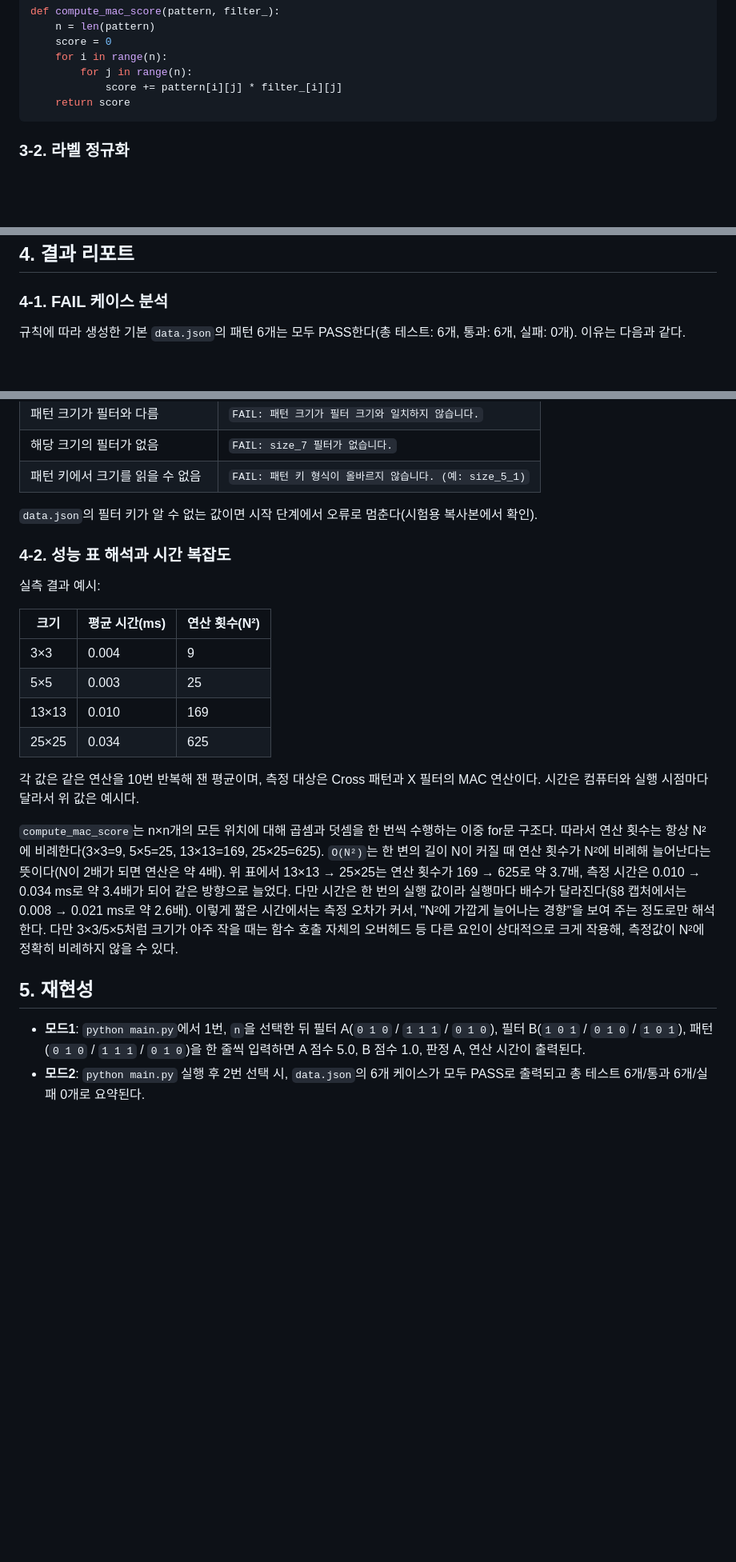
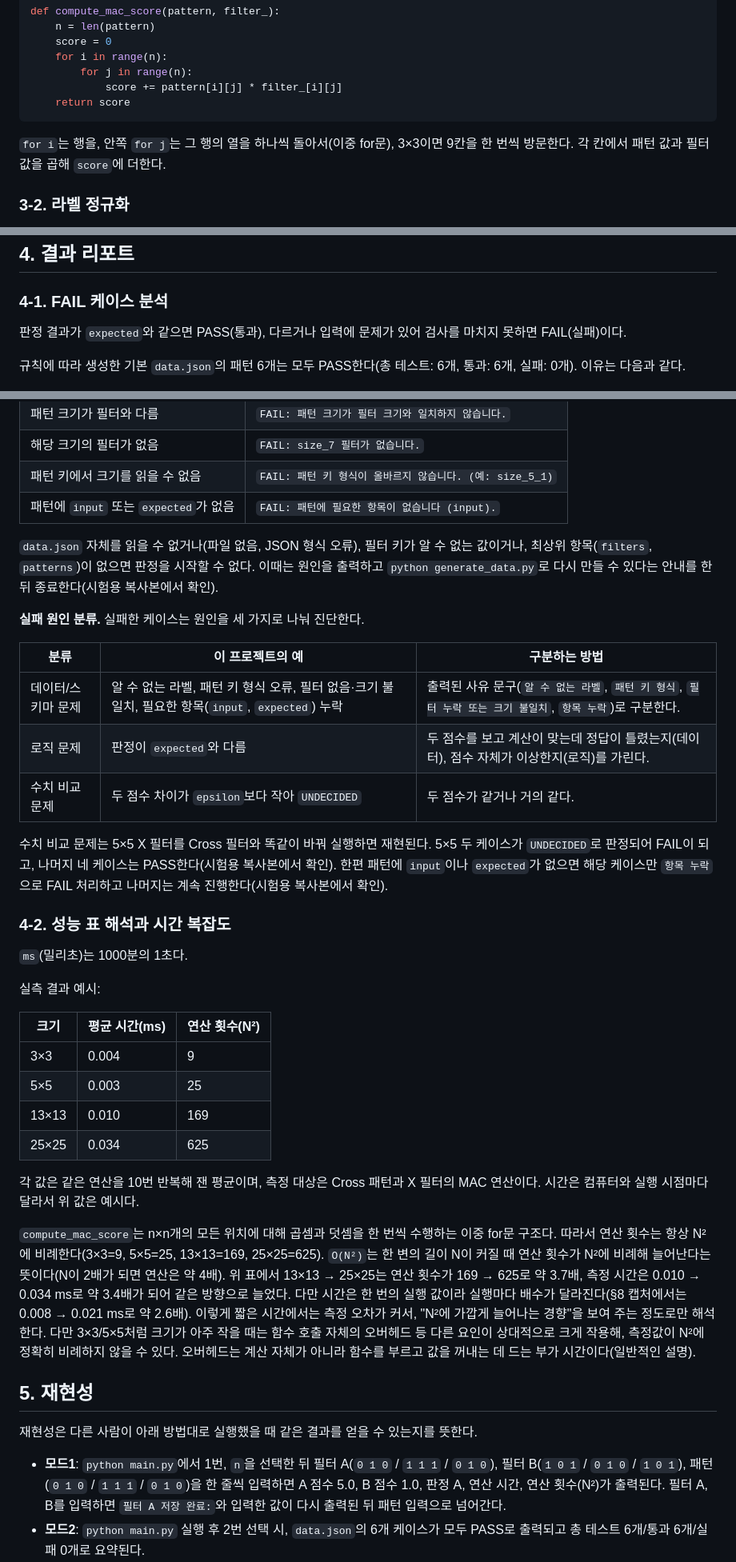
Before and after one commit to jinho1017-eng/codyssey-mini-npu-sim-E1-3, a Markdown page: README.md, 3 parts joined by grey strips. Shown at 80% size. GitHub-like rendering; blank space fills up the shorter version.

````diff
--- a/README.md
+++ b/README.md
@@ -69,6 +71,8 @@ def compute_mac_score(pattern, filter_):
             score += pattern[i][j] * filter_[i][j]
     return score
 ```
+
+`for i`는 행을, 안쪽 `for j`는 그 행의 열을 하나씩 돌아서(이중 for문), 3×3이면 9칸을 한 번씩 방문한다. 각 칸에서 패턴 값과 필터 값을 곱해 `score`에 더한다.
 
 ### 3-2. 라벨 정규화
 
@@ -132,6 +136,8 @@ Cross(5×5)    X(5×5)
 
 ### 4-1. FAIL 케이스 분석
 
+판정 결과가 `expected`와 같으면 PASS(통과), 다르거나 입력에 문제가 있어 검사를 마치지 못하면 FAIL(실패)이다.
+
 규칙에 따라 생성한 기본 `data.json`의 패턴 6개는 모두 PASS한다(총 테스트: 6개, 통과: 6개, 실패: 0개). 이유는 다음과 같다.
 
 - 패턴 입력 자체가 해당 크기의 Cross 또는 X 필터와 완전히 동일하게 생성되어, 일치하는 필터 쪽 점수가 압도적으로 높게 나온다. 예: `size_5_1`(Cross 패턴)은 Cross 필터와 겹쳐 점수 9, X 필터와는 겹치는 칸이 1칸뿐이라 점수 1이 나와 명확하게 Cross로 판정되고 `expected("+")`와 일치한다.
@@ -187,10 +193,23 @@ def is_square_grid(grid, size):
 | 패턴 크기가 필터와 다름 | `FAIL: 패턴 크기가 필터 크기와 일치하지 않습니다.` |
 | 해당 크기의 필터가 없음 | `FAIL: size_7 필터가 없습니다.` |
 | 패턴 키에서 크기를 읽을 수 없음 | `FAIL: 패턴 키 형식이 올바르지 않습니다. (예: size_5_1)` |
+| 패턴에 `input` 또는 `expected`가 없음 | `FAIL: 패턴에 필요한 항목이 없습니다 (input).` |
 
-`data.json`의 필터 키가 알 수 없는 값이면 시작 단계에서 오류로 멈춘다(시험용 복사본에서 확인).
+`data.json` 자체를 읽을 수 없거나(파일 없음, JSON 형식 오류), 필터 키가 알 수 없는 값이거나, 최상위 항목(`filters`, `patterns`)이 없으면 판정을 시작할 수 없다. 이때는 원인을 출력하고 `python generate_data.py`로 다시 만들 수 있다는 안내를 한 뒤 종료한다(시험용 복사본에서 확인).
+
+**실패 원인 분류.** 실패한 케이스는 원인을 세 가지로 나눠 진단한다.
+
+| 분류 | 이 프로젝트의 예 | 구분하는 방법 |
+| --- | --- | --- |
+| 데이터/스키마 문제 | 알 수 없는 라벨, 패턴 키 형식 오류, 필터 없음·크기 불일치, 필요한 항목(`input`, `expected`) 누락 | 출력된 사유 문구(`알 수 없는 라벨`, `패턴 키 형식`, `필터 누락 또는 크기 불일치`, `항목 누락`)로 구분한다. |
+| 로직 문제 | 판정이 `expected`와 다름 | 두 점수를 보고 계산이 맞는데 정답이 틀렸는지(데이터), 점수 자체가 이상한지(로직)를 가린다. |
+| 수치 비교 문제 | 두 점수 차이가 `epsilon`보다 작아 `UNDECIDED` | 두 점수가 같거나 거의 같다. |
+
+수치 비교 문제는 5×5 X 필터를 Cross 필터와 똑같이 바꿔 실행하면 재현된다. 5×5 두 케이스가 `UNDECIDED`로 판정되어 FAIL이 되고, 나머지 네 케이스는 PASS한다(시험용 복사본에서 확인). 한편 패턴에 `input`이나 `expected`가 없으면 해당 케이스만 `항목 누락`으로 FAIL 처리하고 나머지는 계속 진행한다(시험용 복사본에서 확인).
 
 ### 4-2. 성능 표 해석과 시간 복잡도
+
+`ms`(밀리초)는 1000분의 1초다.
 
 실측 결과 예시:
 
@@ -203,11 +222,13 @@ def is_square_grid(grid, size):
 
 각 값은 같은 연산을 10번 반복해 잰 평균이며, 측정 대상은 Cross 패턴과 X 필터의 MAC 연산이다. 시간은 컴퓨터와 실행 시점마다 달라서 위 값은 예시다.
 
-`compute_mac_score`는 n×n개의 모든 위치에 대해 곱셈과 덧셈을 한 번씩 수행하는 이중 for문 구조다. 따라서 연산 횟수는 항상 N²에 비례한다(3×3=9, 5×5=25, 13×13=169, 25×25=625). `O(N²)`는 한 변의 길이 N이 커질 때 연산 횟수가 N²에 비례해 늘어난다는 뜻이다(N이 2배가 되면 연산은 약 4배). 위 표에서 13×13 → 25×25는 연산 횟수가 169 → 625로 약 3.7배, 측정 시간은 0.010 → 0.034 ms로 약 3.4배가 되어 같은 방향으로 늘었다. 다만 시간은 한 번의 실행 값이라 실행마다 배수가 달라진다(§8 캡처에서는 0.008 → 0.021 ms로 약 2.6배). 이렇게 짧은 시간에서는 측정 오차가 커서, "N²에 가깝게 늘어나는 경향"을 보여 주는 정도로만 해석한다. 다만 3×3/5×5처럼 크기가 아주 작을 때는 함수 호출 자체의 오버헤드 등 다른 요인이 상대적으로 크게 작용해, 측정값이 N²에 정확히 비례하지 않을 수 있다.
+`compute_mac_score`는 n×n개의 모든 위치에 대해 곱셈과 덧셈을 한 번씩 수행하는 이중 for문 구조다. 따라서 연산 횟수는 항상 N²에 비례한다(3×3=9, 5×5=25, 13×13=169, 25×25=625). `O(N²)`는 한 변의 길이 N이 커질 때 연산 횟수가 N²에 비례해 늘어난다는 뜻이다(N이 2배가 되면 연산은 약 4배). 위 표에서 13×13 → 25×25는 연산 횟수가 169 → 625로 약 3.7배, 측정 시간은 0.010 → 0.034 ms로 약 3.4배가 되어 같은 방향으로 늘었다. 다만 시간은 한 번의 실행 값이라 실행마다 배수가 달라진다(§8 캡처에서는 0.008 → 0.021 ms로 약 2.6배). 이렇게 짧은 시간에서는 측정 오차가 커서, "N²에 가깝게 늘어나는 경향"을 보여 주는 정도로만 해석한다. 다만 3×3/5×5처럼 크기가 아주 작을 때는 함수 호출 자체의 오버헤드 등 다른 요인이 상대적으로 크게 작용해, 측정값이 N²에 정확히 비례하지 않을 수 있다. 오버헤드는 계산 자체가 아니라 함수를 부르고 값을 꺼내는 데 드는 부가 시간이다(일반적인 설명).
 
 ## 5. 재현성
 
-- **모드1**: `python main.py`에서 1번, `n`을 선택한 뒤 필터 A(`0 1 0` / `1 1 1` / `0 1 0`), 필터 B(`1 0 1` / `0 1 0` / `1 0 1`), 패턴(`0 1 0` / `1 1 1` / `0 1 0`)을 한 줄씩 입력하면 A 점수 5.0, B 점수 1.0, 판정 A, 연산 시간이 출력된다.
+재현성은 다른 사람이 아래 방법대로 실행했을 때 같은 결과를 얻을 수 있는지를 뜻한다.
+
+- **모드1**: `python main.py`에서 1번, `n`을 선택한 뒤 필터 A(`0 1 0` / `1 1 1` / `0 1 0`), 필터 B(`1 0 1` / `0 1 0` / `1 0 1`), 패턴(`0 1 0` / `1 1 1` / `0 1 0`)을 한 줄씩 입력하면 A 점수 5.0, B 점수 1.0, 판정 A, 연산 시간, 연산 횟수(N²)가 출력된다. 필터 A, B를 입력하면 `필터 A 저장 완료:`와 입력한 값이 다시 출력된 뒤 패턴 입력으로 넘어간다.
 - **모드2**: `python main.py` 실행 후 2번 선택 시, `data.json`의 6개 케이스가 모두 PASS로 출력되고 총 테스트 6개/통과 6개/실패 0개로 요약된다.
 - **의도적 오류 입력**: 모드1에서 숫자가 아니거나 개수가 다른 줄을 입력하면 "입력 형식 오류" 메시지가 나오고, 틀린 줄만이 아니라 그 필터(또는 패턴)를 처음부터 다시 입력받는다(직접 확인). `data.json`의 `expected`를 `"+"`와 `"x"`로 서로 바꾸면 해당 케이스만 FAIL이 되고, 알 수 없는 값이면 그 케이스만 FAIL로 처리하고 나머지는 계속 진행한다(§4-1, 직접 확인).
 
````
Also changed, not shown: other parts of README.md (+26 -7 lines), docs/screenshots/mode1_generated.png, docs/screenshots/mode1_manual.png, 2 other files.
